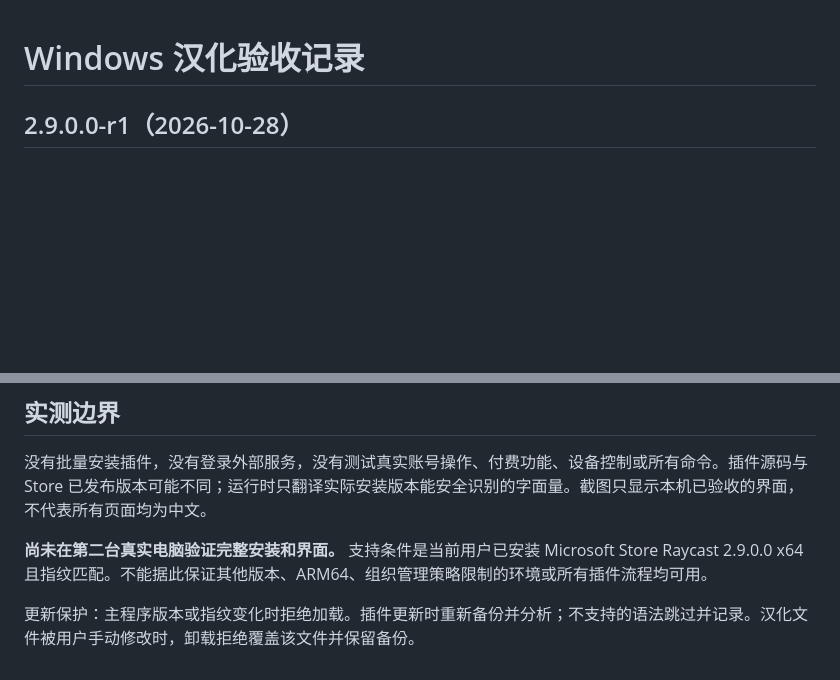
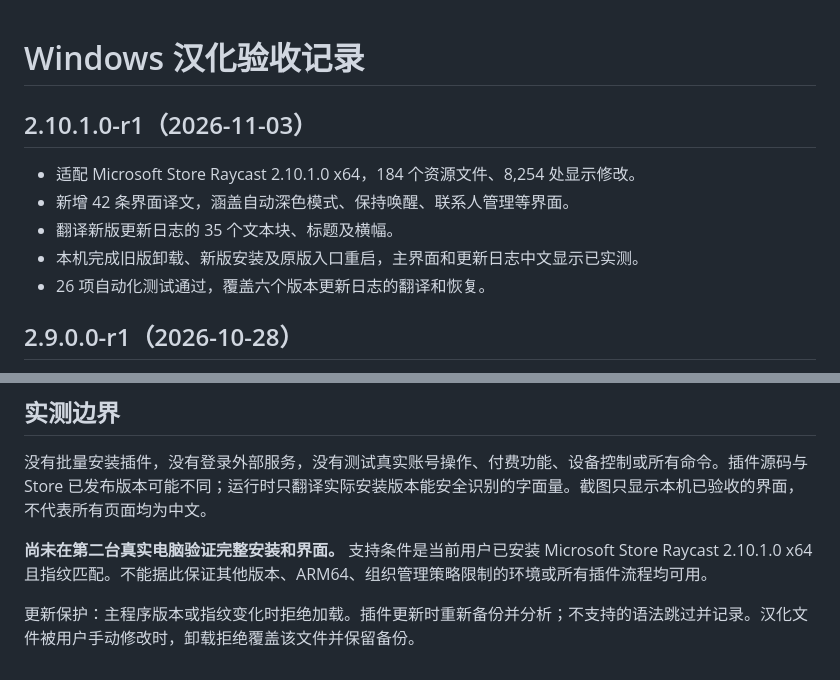
Before and after one commit to zwjtano/raycast-windows-zh-CN, a Markdown page: docs/validation.md, 2 parts joined by grey strips. GitHub-like rendering; blank space fills up the shorter version.

```diff
--- a/docs/validation.md
+++ b/docs/validation.md
@@ -1,4 +1,12 @@
 # Windows 汉化验收记录
+
+## 2.10.1.0-r1（2026-11-03）
+
+- 适配 Microsoft Store Raycast 2.10.1.0 x64，184 个资源文件、8,254 处显示修改。
+- 新增 42 条界面译文，涵盖自动深色模式、保持唤醒、联系人管理等界面。
+- 翻译新版更新日志的 35 个文本块、标题及横幅。
+- 本机完成旧版卸载、新版安装及原版入口重启，主界面和更新日志中文显示已实测。
+- 26 项自动化测试通过，覆盖六个版本更新日志的翻译和恢复。
 
 ## 2.9.0.0-r1（2026-10-28）
 
@@ -84,6 +92,6 @@
 
 没有批量安装插件，没有登录外部服务，没有测试真实账号操作、付费功能、设备控制或所有命令。插件源码与 Store 已发布版本可能不同；运行时只翻译实际安装版本能安全识别的字面量。截图只显示本机已验收的界面，不代表所有页面均为中文。
 
-**尚未在第二台真实电脑验证完整安装和界面。** 支持条件是当前用户已安装 Microsoft Store Raycast 2.9.0.0 x64 且指纹匹配。不能据此保证其他版本、ARM64、组织管理策略限制的环境或所有插件流程均可用。
+**尚未在第二台真实电脑验证完整安装和界面。** 支持条件是当前用户已安装 Microsoft Store Raycast 2.10.1.0 x64 且指纹匹配。不能据此保证其他版本、ARM64、组织管理策略限制的环境或所有插件流程均可用。
 
 更新保护：主程序版本或指纹变化时拒绝加载。插件更新时重新备份并分析；不支持的语法跳过并记录。汉化文件被用户手动修改时，卸载拒绝覆盖该文件并保留备份。
```
Also changed, not shown: README.md (+1 -1 lines), docs/screenshots/windows-main.png, docs/screenshots/windows-release.png, 4 other files.
